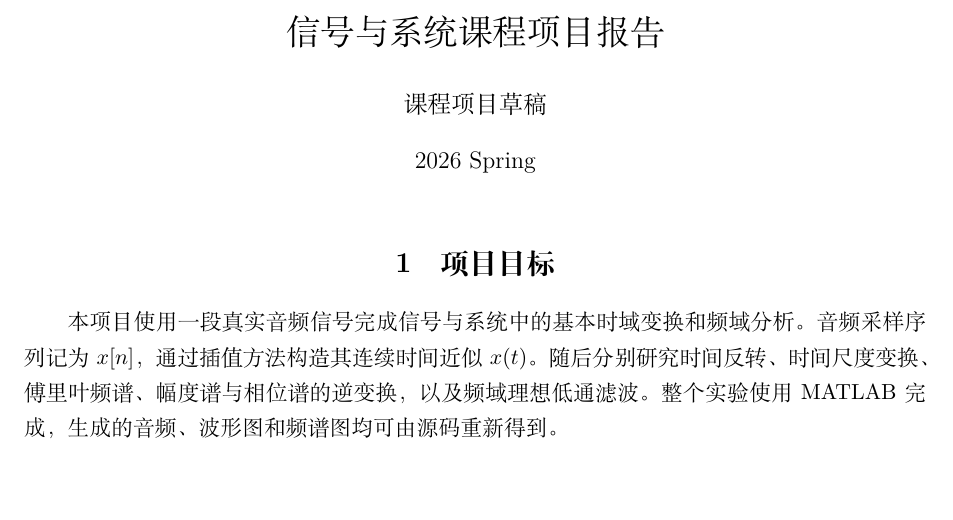
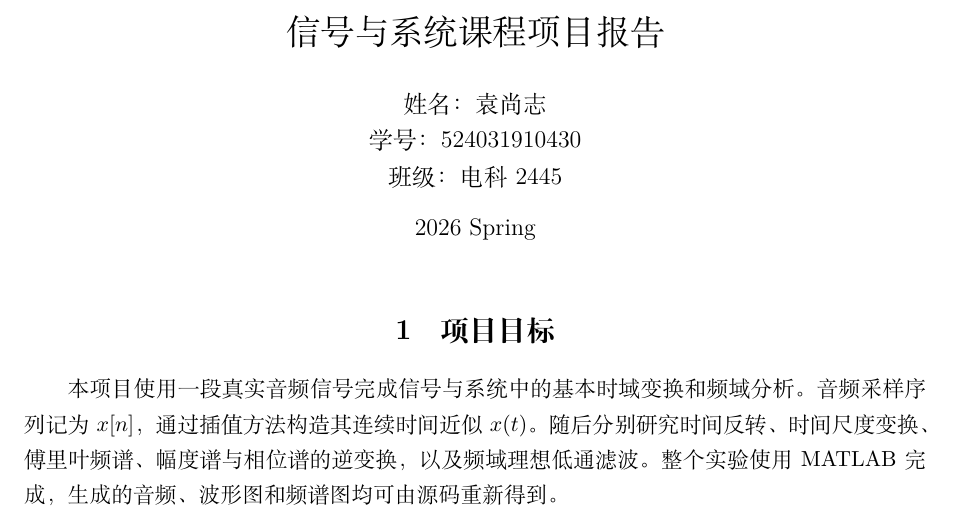
Before and after one commit to circle311/signal-and-system, a LaTeX document (report/report.tex): part of page 1 of 14, cut so that both start at the same text. Compiled offline with XeLaTeX.

Commit message:
Add report identity information

```diff
--- a/report/report.tex
+++ b/report/report.tex
@@ -17,7 +17,7 @@
 }
 
 \title{信号与系统课程项目报告}
-\author{课程项目草稿}
+\author{姓名：袁尚志\\学号：524031910430\\班级：\mbox{电科2445}}
 \date{2026 Spring}
 
 \begin{document}
```
Also changed, not shown: log.md (+1 -1 lines), report/report.pdf.
